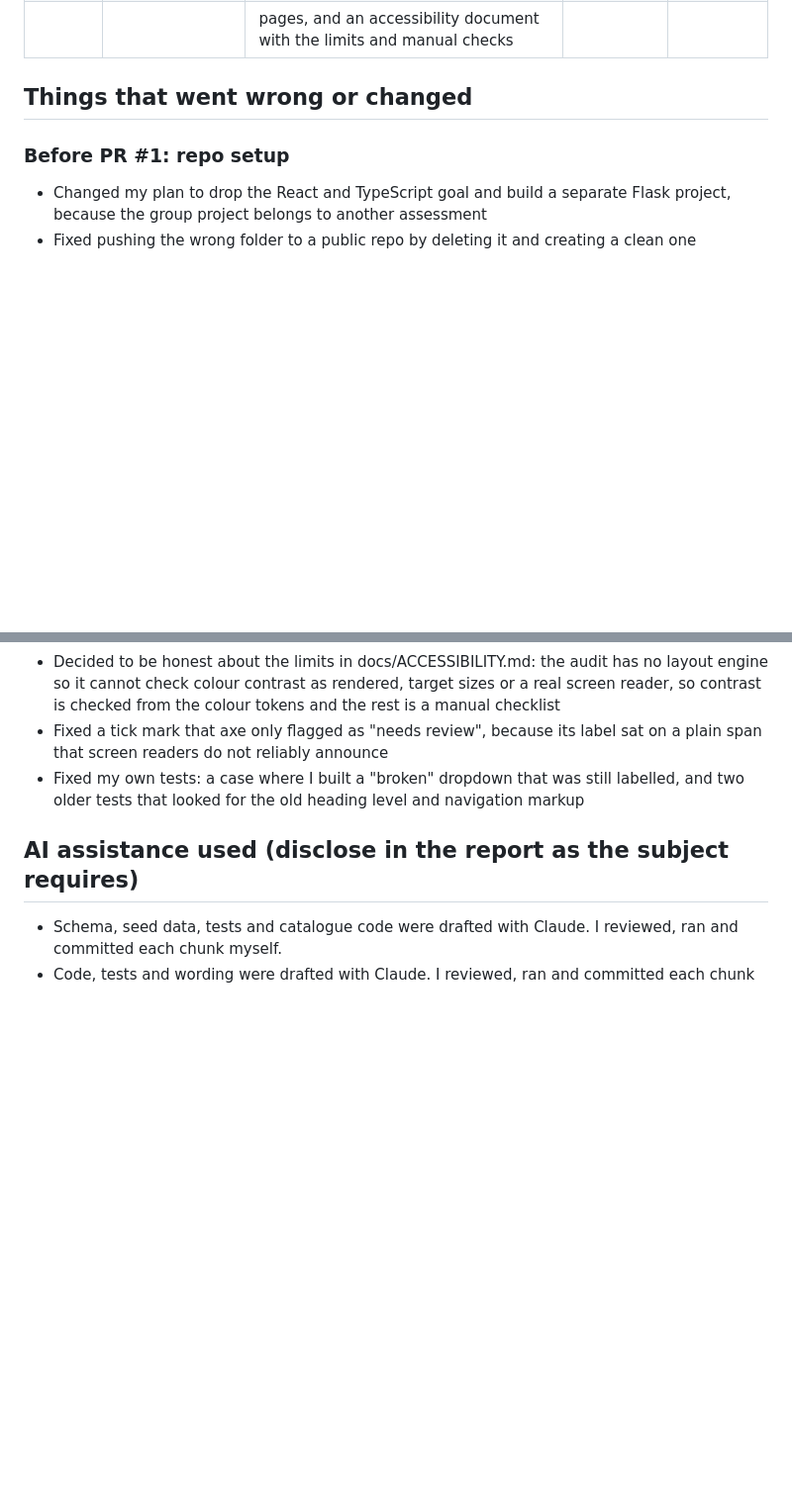
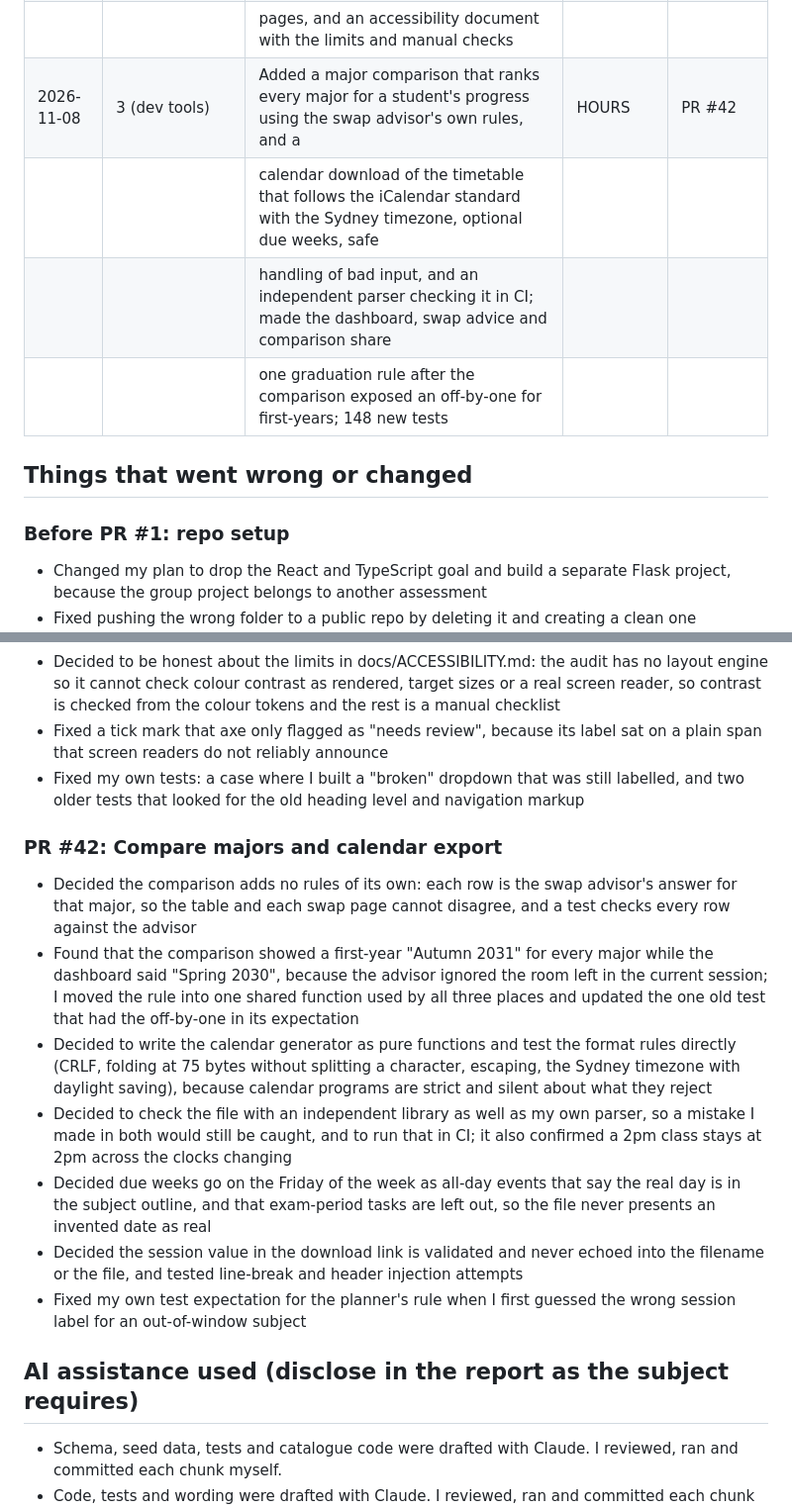
Before and after one commit to AlexChoi2004/enrolment-hub, a Markdown page: docs/EVIDENCE_LOG.md, 2 parts joined by grey strips. Shown at 99% size. GitHub-like rendering; blank space fills up the shorter version.

Commit message:
docs: log the major comparison and calendar export in evidence log

```diff
--- a/docs/EVIDENCE_LOG.md
+++ b/docs/EVIDENCE_LOG.md
@@ -112,6 +112,11 @@ Goals: 1 ethics, 2 security, 3 dev tools, 4 other
 |            |               | the tool cannot see: a skip link, a visible focus ring, reduced motion for all animation, announced error messages, and  |        |        |
 |            |               | keyboard focus that follows a card on the planner board; with Python structure checks, a checker tested against 18 broken|        |        |
 |            |               | pages, and an accessibility document with the limits and manual checks                                                   |        |        |
+| 2026-11-08 | 3 (dev tools) | Added a major comparison that ranks every major for a student's progress using the swap advisor's own rules, and a       | HOURS | PR #42 |
+|            |               | calendar download of the timetable that follows the iCalendar standard with the Sydney timezone, optional due weeks, safe|        |        |
+|            |               | handling of bad input, and an independent parser checking it in CI; made the dashboard, swap advice and comparison share |        |        |
+|            |               | one graduation rule after the comparison exposed an off-by-one for first-years; 148 new tests                            |        |        |
+
 
 ## Things that went wrong or changed
 
@@ -425,6 +430,15 @@ Goals: 1 ethics, 2 security, 3 dev tools, 4 other
 - Fixed a tick mark that axe only flagged as "needs review", because its label sat on a plain span that screen readers do not reliably announce
 - Fixed my own tests: a case where I built a "broken" dropdown that was still labelled, and two older tests that looked for the old heading level and navigation markup
 
+### PR #42: Compare majors and calendar export
+- Decided the comparison adds no rules of its own: each row is the swap advisor's answer for that major, so the table and each swap page cannot disagree, and a test checks every row against the advisor
+- Found that the comparison showed a first-year "Autumn 2031" for every major while the dashboard said "Spring 2030", because the advisor ignored the room left in the current session; I moved the rule into one shared function used by all three places and updated the one old test that had the off-by-one in its expectation
+- Decided to write the calendar generator as pure functions and test the format rules directly (CRLF, folding at 75 bytes without splitting a character, escaping, the Sydney timezone with daylight saving), because calendar programs are strict and silent about what they reject
+- Decided to check the file with an independent library as well as my own parser, so a mistake I made in both would still be caught, and to run that in CI; it also confirmed a 2pm class stays at 2pm across the clocks changing
+- Decided due weeks go on the Friday of the week as all-day events that say the real day is in the subject outline, and that exam-period tasks are left out, so the file never presents an invented date as real
+- Decided the session value in the download link is validated and never echoed into the filename or the file, and tested line-break and header injection attempts
+- Fixed my own test expectation for the planner's rule when I first guessed the wrong session label for an out-of-window subject
+
 ## AI assistance used (disclose in the report as the subject requires)
 - Schema, seed data, tests and catalogue code were drafted with Claude. I reviewed, ran and committed each chunk myself.
 - Code, tests and wording were drafted with Claude. I reviewed, ran and committed each chunk myself, and fixed several issues along the way (a missing template,
```
